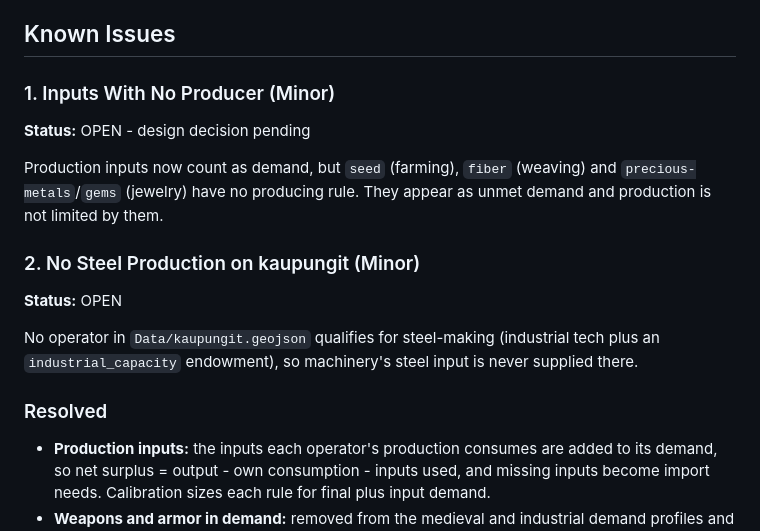
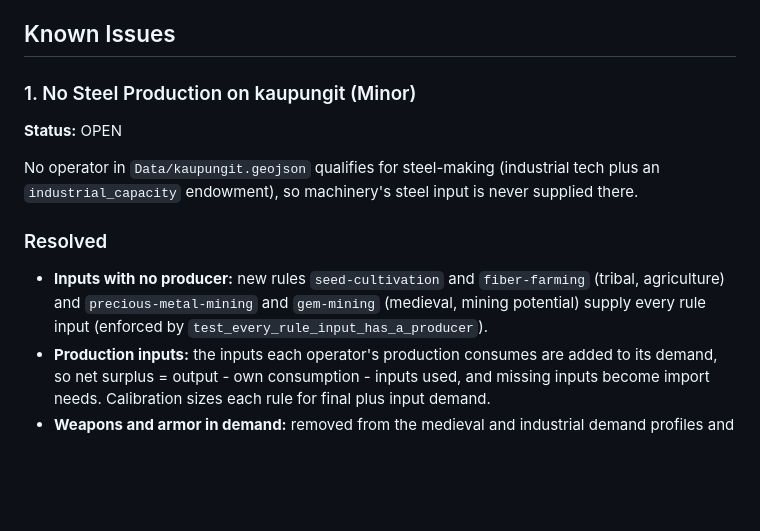
Before and after one commit to Rhovasti/eno-enonomics, a Markdown page: README.md, the part around the change. GitHub-like rendering; blank space fills up the shorter version.

Commit message:
docs: record new input-producing rules and their trade effect
Co-Authored-By: Claude Opus 5.5 <noreply@anthropic.com>
Claude-Session: https://claude.ai/code/session_01EQSb2dxcCeTDnm3TpZR7fm

```diff
--- a/README.md
+++ b/README.md
@@ -66,20 +66,16 @@ Cities and settlements with:
 
 ## Known Issues
 
-### 1. Inputs With No Producer (Minor)
-**Status:** OPEN - design decision pending
-
-Production inputs now count as demand, but `seed` (farming), `fiber` (weaving) and
-`precious-metals`/`gems` (jewelry) have no producing rule. They appear as unmet demand and
-production is not limited by them.
-
-### 2. No Steel Production on kaupungit (Minor)
+### 1. No Steel Production on kaupungit (Minor)
 **Status:** OPEN
 
 No operator in `Data/kaupungit.geojson` qualifies for steel-making (industrial tech plus an
 `industrial_capacity` endowment), so machinery's steel input is never supplied there.
 
 ### Resolved
+- **Inputs with no producer:** new rules `seed-cultivation` and `fiber-farming` (tribal,
+  agriculture) and `precious-metal-mining` and `gem-mining` (medieval, mining potential)
+  supply every rule input (enforced by `test_every_rule_input_has_a_producer`).
 - **Production inputs:** the inputs each operator's production consumes are added to its
   demand, so net surplus = output - own consumption - inputs used, and missing inputs
   become import needs. Calibration sizes each rule for final plus input demand.
```
Also changed, not shown: STATUS.md (+11 -5 lines).
